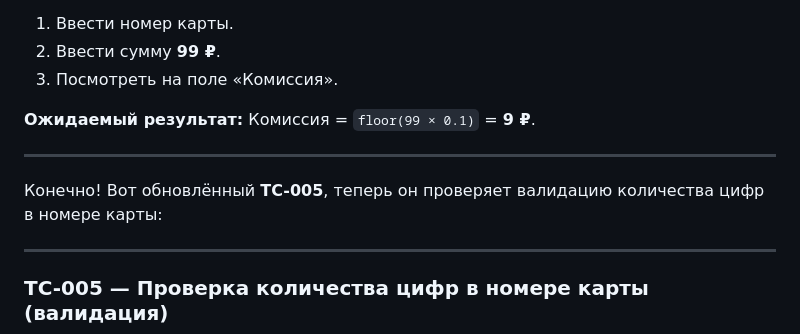
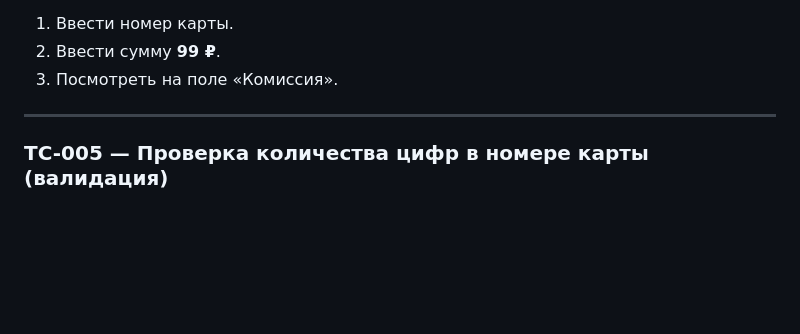
Before and after one commit to julia-kolegova/qa-final-homework, a Markdown page: kolegova.md, the part around the change printed below. Drawn GitHub-style; blank space fills up the shorter version.

```diff
--- a/kolegova.md
+++ b/kolegova.md
@@ -110,14 +97,6 @@
 1. Ввести номер карты.
 2. Ввести сумму **99 ₽**.
 3. Посмотреть на поле «Комиссия».
-
-**Ожидаемый результат:**
-Комиссия = `floor(99 × 0.1)` = **9 ₽**.
-
-
----
-
-Конечно! Вот обновлённый **TC-005**, теперь он проверяет валидацию количества цифр в номере карты:
 
 ---
 
```
Also changed, not shown: other parts of kolegova.md (+0 -13 lines).
